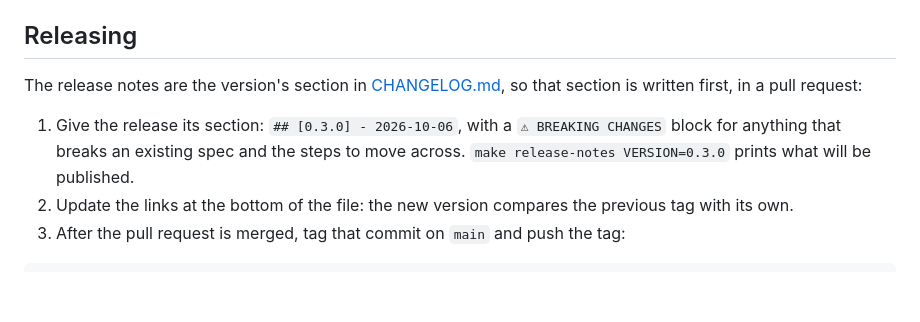
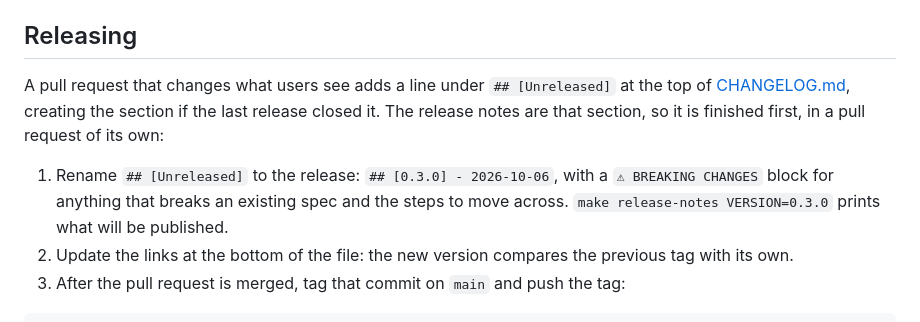
Before and after one commit to j75689/anyship, a Markdown page: CONTRIBUTING.md, the part around the change. GitHub-like rendering; blank space fills up the shorter version.

Commit message:
docs: say where unreleased changelog entries go
0.3.0 is released, so new entries need a section of their own. They go
under "## [Unreleased]", which the release pull request renames to the
version and date.

```diff
--- a/CONTRIBUTING.md
+++ b/CONTRIBUTING.md
@@ -65,11 +65,12 @@ The spec is the contract between detection and every adapter, so changes need ca
 
 ## Releasing
 
-The release notes are the version's section in [CHANGELOG.md](CHANGELOG.md), so that section is
-written first, in a pull request:
+A pull request that changes what users see adds a line under `## [Unreleased]` at the top of
+[CHANGELOG.md](CHANGELOG.md), creating the section if the last release closed it. The release notes
+are that section, so it is finished first, in a pull request of its own:
 
-1. Give the release its section: `## [0.3.0] - 2026-10-06`, with a `⚠ BREAKING CHANGES` block for
-   anything that breaks an existing spec and the steps to move across. `make release-notes
+1. Rename `## [Unreleased]` to the release: `## [0.3.0] - 2026-10-06`, with a `⚠ BREAKING CHANGES`
+   block for anything that breaks an existing spec and the steps to move across. `make release-notes
    VERSION=0.3.0` prints what will be published.
 2. Update the links at the bottom of the file: the new version compares the previous tag with its
    own.
```
